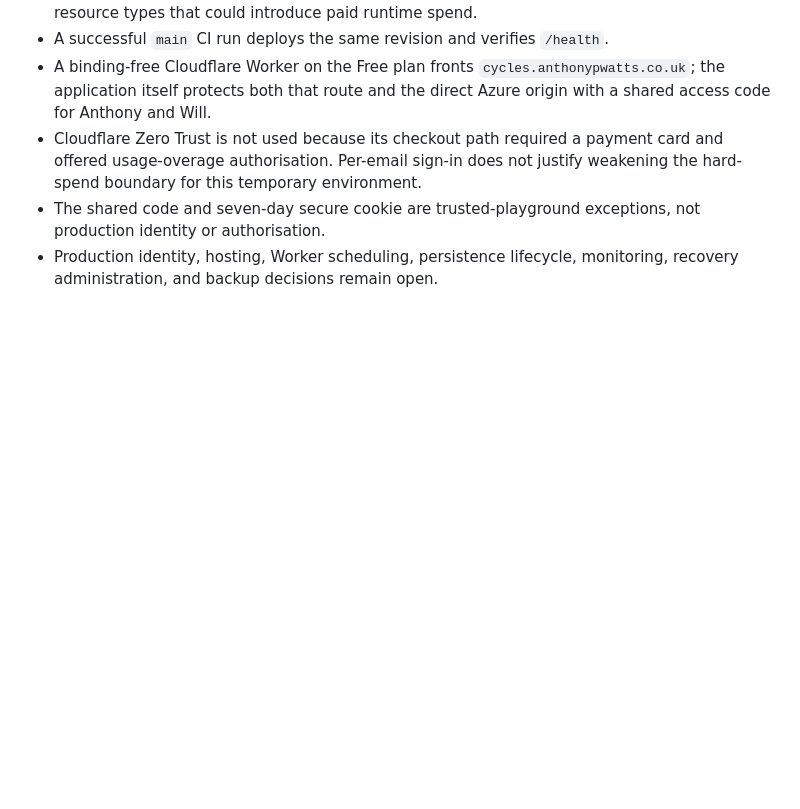
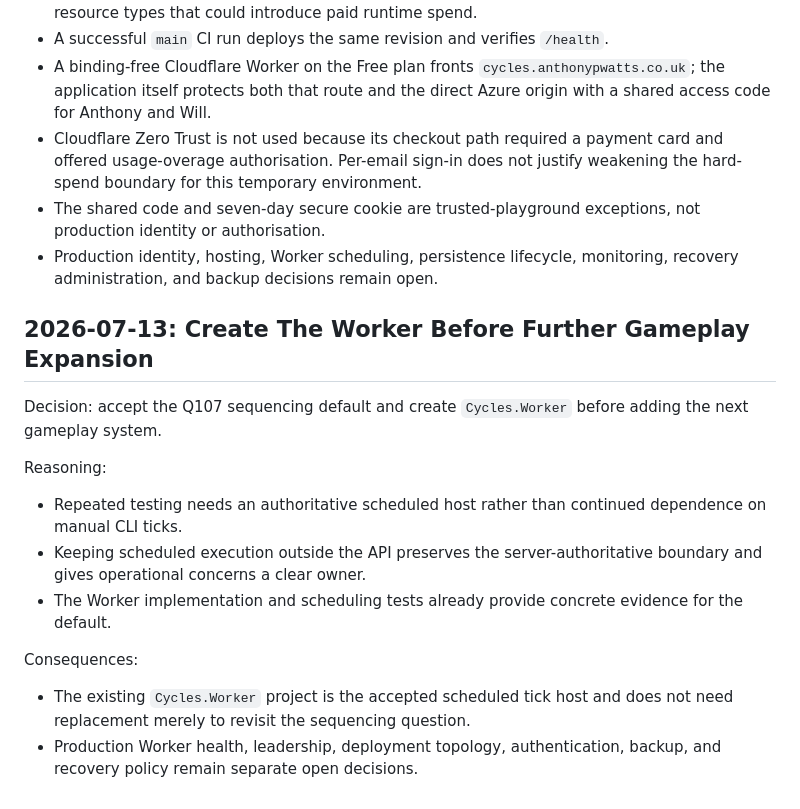
Before and after one commit to AnthonyPWatts/cycles, a Markdown page: docs/decision-log.md, the part around the change. Rendered like a GitHub page; blank space fills up the shorter version.

Commit message:
Recorded accepted Worker sequencing

```diff
--- a/docs/decision-log.md
+++ b/docs/decision-log.md
@@ -724,3 +724,18 @@ Consequences:
 - Cloudflare Zero Trust is not used because its checkout path required a payment card and offered usage-overage authorisation. Per-email sign-in does not justify weakening the hard-spend boundary for this temporary environment.
 - The shared code and seven-day secure cookie are trusted-playground exceptions, not production identity or authorisation.
 - Production identity, hosting, Worker scheduling, persistence lifecycle, monitoring, recovery administration, and backup decisions remain open.
+
+## 2026-07-13: Create The Worker Before Further Gameplay Expansion
+
+Decision: accept the Q107 sequencing default and create `Cycles.Worker` before adding the next gameplay system.
+
+Reasoning:
+
+- Repeated testing needs an authoritative scheduled host rather than continued dependence on manual CLI ticks.
+- Keeping scheduled execution outside the API preserves the server-authoritative boundary and gives operational concerns a clear owner.
+- The Worker implementation and scheduling tests already provide concrete evidence for the default.
+
+Consequences:
+
+- The existing `Cycles.Worker` project is the accepted scheduled tick host and does not need replacement merely to revisit the sequencing question.
+- Production Worker health, leadership, deployment topology, authentication, backup, and recovery policy remain separate open decisions.
```
Also changed, not shown: docs/backlog.md (+2 -2 lines), docs/product-owner-questions.md (+10 -2 lines).
